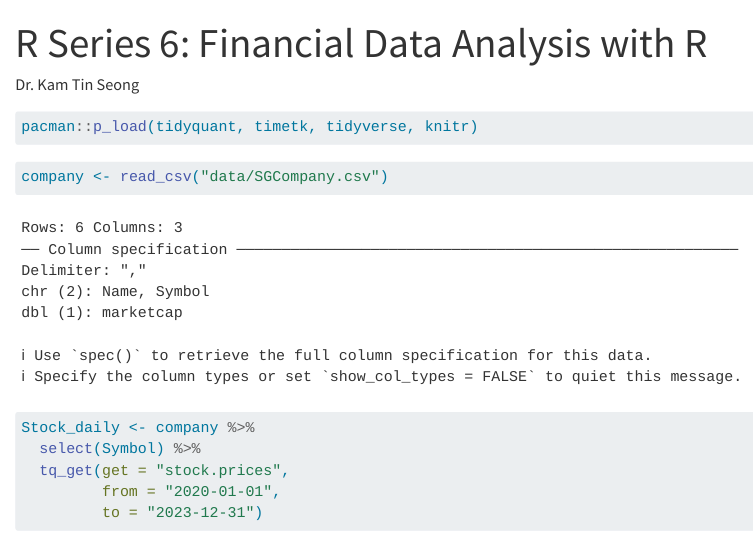
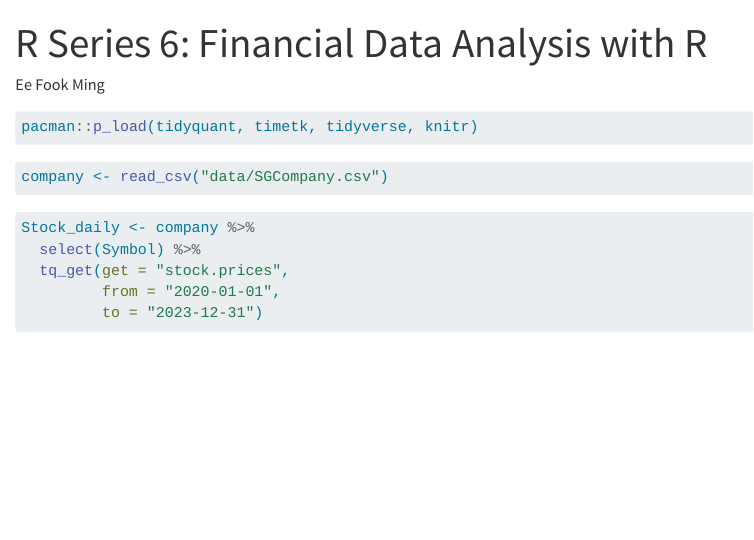
Before and after one commit to fookming/gitDemo, a Quarto document (Hands-on 6.qmd): the page in a window 1100 px wide, from its top. Rendered offline with R 4.5, knitr and Pandoc in place of Quarto, with nearby package versions; some code elsewhere in the file could not run offline.

Commit message:
Second commit: Commit adding execute arguments.

```diff
--- a/Hands-on 6.qmd
+++ b/Hands-on 6.qmd
@@ -1,7 +1,11 @@
 ---
 title: "R Series 6: Financial Data Analysis with R"
-author: "Dr. Kam Tin Seong"
+author: "Ee Fook Ming"
 format: html
+execute:
+  eval: true
+  echo: true
+  warning: false
 editor: visual
 ---
 
```
Also changed, not shown: Hands-on 6.html.
